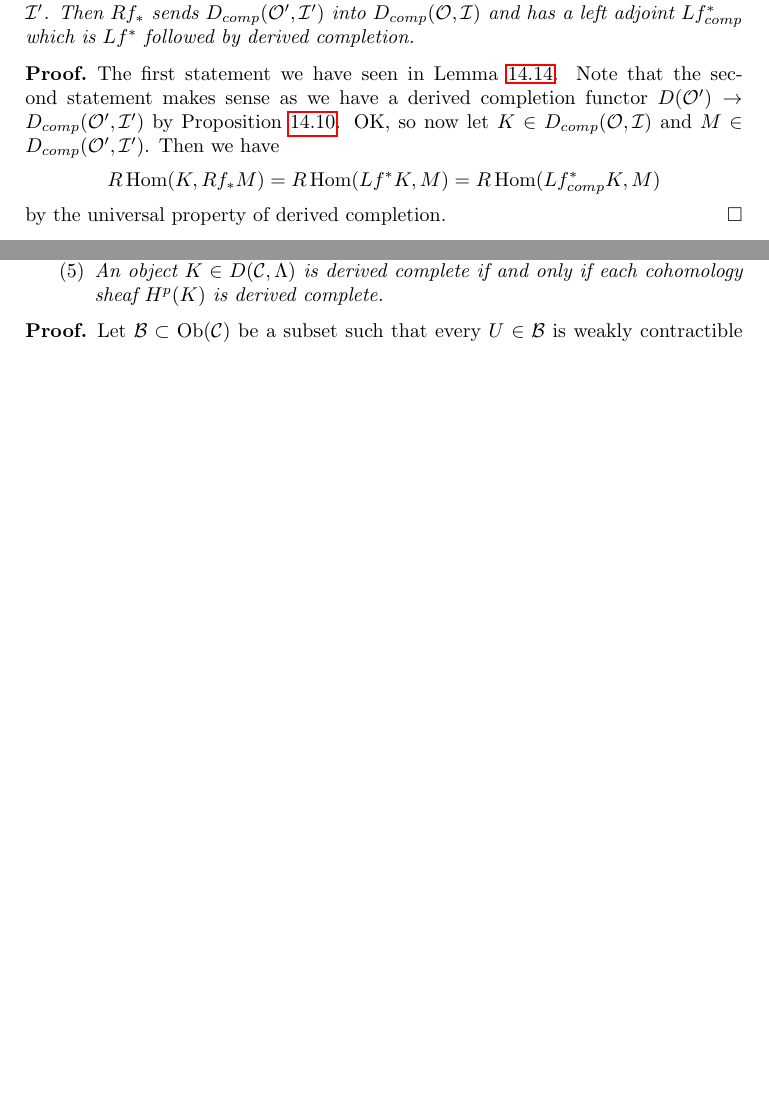
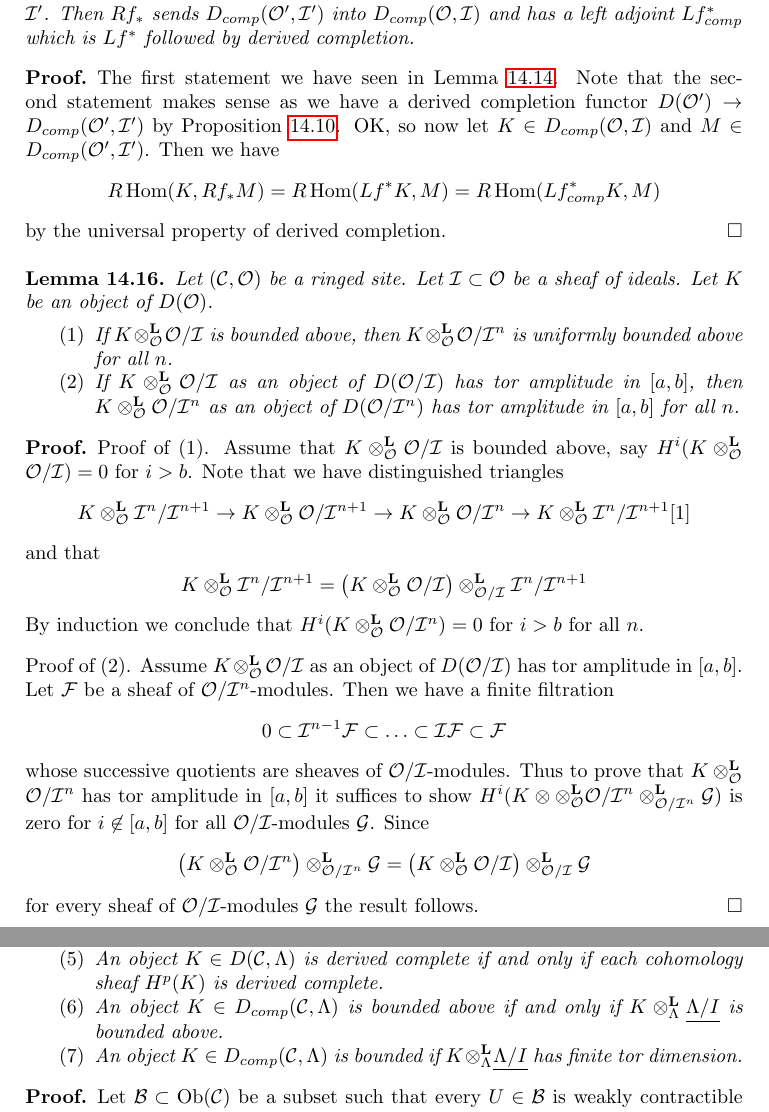
Before and after one commit to stacks/stacks-project, a LaTeX document (proetale.tex): two parts of pages 33 and 35 of 41 before the commit and two parts of pages 33 and 36 of 42 after it, joined at a grey line, cut so that both start at the same text, the shorter picture padded with empty space. Compiled offline with pdfLaTeX.

Commit message:
Boundedness and derived complete complexes

```diff
--- a/proetale.tex
+++ b/proetale.tex
@@ -3131,6 +3131,81 @@ $$
 by the universal property of derived completion.
 \end{proof}
 
+\begin{lemma}
+\label{lemma-bounded}
+Let $(\mathcal{C}, \mathcal{O})$ be a ringed site.
+Let $\mathcal{I} \subset \mathcal{O}$ be a sheaf of ideals.
+Let $K$ be an object of $D(\mathcal{O})$.
+\begin{enumerate}
+\item If $K \otimes_\mathcal{O}^\mathbf{L} \mathcal{O}/\mathcal{I}$
+is bounded above, then
+$K \otimes_\mathcal{O}^\mathbf{L} \mathcal{O}/\mathcal{I}^n$
+is uniformly bounded above for all $n$.
+\item If $K \otimes_\mathcal{O}^\mathbf{L} \mathcal{O}/\mathcal{I}$
+as an object of $D(\mathcal{O}/\mathcal{I})$ has tor amplitude in $[a, b]$,
+then $K \otimes_\mathcal{O}^\mathbf{L} \mathcal{O}/\mathcal{I}^n$
+as an object of $D(\mathcal{O}/\mathcal{I}^n)$
+has tor amplitude in $[a, b]$ for all $n$.
+\end{enumerate}
+\end{lemma}
+
+\begin{proof}
+Proof of (1). Assume that
+$K \otimes_\mathcal{O}^\mathbf{L} \mathcal{O}/\mathcal{I}$
+is bounded above, say
+$H^i(K \otimes_\mathcal{O}^\mathbf{L} \mathcal{O}/\mathcal{I}) = 0$
+for $i > b$. Note that we have distinguished triangles
+$$
+K \otimes_\mathcal{O}^\mathbf{L}
+\mathcal{I}^n/\mathcal{I}^{n + 1} \to
+K \otimes_\mathcal{O}^\mathbf{L}
+\mathcal{O}/\mathcal{I}^{n + 1} \to
+K \otimes_\mathcal{O}^\mathbf{L}
+\mathcal{O}/\mathcal{I}^n \to
+K \otimes_\mathcal{O}^\mathbf{L}
+\mathcal{I}^n/\mathcal{I}^{n + 1}[1]
+$$
+and that
+$$
+K \otimes_\mathcal{O}^\mathbf{L}
+\mathcal{I}^n/\mathcal{I}^{n + 1} =
+\left(
+K \otimes_\mathcal{O}^\mathbf{L}
+\mathcal{O}/\mathcal{I}\right)
+\otimes_{\mathcal{O}/\mathcal{I}}^\mathbf{L}
+\mathcal{I}^n/\mathcal{I}^{n + 1}
+$$
+By induction we conclude that
+$H^i(K \otimes_\mathcal{O}^\mathbf{L} \mathcal{O}/\mathcal{I}^n) = 0$
+for $i > b$ for all $n$.
+
+\medskip\noindent
+Proof of (2). Assume $K \otimes_\mathcal{O}^\mathbf{L} \mathcal{O}/\mathcal{I}$\
+as an object of $D(\mathcal{O}/\mathcal{I})$ has tor amplitude in $[a, b]$.
+Let $\mathcal{F}$ be a sheaf of $\mathcal{O}/\mathcal{I}^n$-modules.
+Then we have a finite filtration
+$$
+0 \subset \mathcal{I}^{n - 1}\mathcal{F} \subset \ldots
+\subset \mathcal{I}\mathcal{F} \subset \mathcal{F}
+$$
+whose successive quotients are sheaves of $\mathcal{O}/\mathcal{I}$-modules.
+Thus to prove that $K \otimes_\mathcal{O}^\mathbf{L} \mathcal{O}/\mathcal{I}^n$
+has tor amplitude in $[a, b]$ it suffices to show
+$H^i(K \otimes \otimes_\mathcal{O}^\mathbf{L} \mathcal{O}/\mathcal{I}^n
+\otimes_{\mathcal{O}/\mathcal{I}^n}^\mathbf{L} \mathcal{G})$
+is zero for $i \not \in [a, b]$ for all $\mathcal{O}/\mathcal{I}$-modules
+$\mathcal{G}$. Since
+$$
+\left(K \otimes_\mathcal{O}^\mathbf{L} \mathcal{O}/\mathcal{I}^n\right)
+\otimes_{\mathcal{O}/\mathcal{I}^n}^\mathbf{L} \mathcal{G}
+=
+\left(K \otimes_\mathcal{O}^\mathbf{L} \mathcal{O}/\mathcal{I}\right)
+\otimes_{\mathcal{O}/\mathcal{I}}^\mathbf{L} \mathcal{G}
+$$
+for every sheaf of $\mathcal{O}/\mathcal{I}$-modules $\mathcal{G}$
+the result follows.
+\end{proof}
+
 
 
 
@@ -3343,6 +3418,12 @@ with surjective transition maps, then $\lim \mathcal{F}_n$ is derived
 complete.
 \item An object $K \in D(\mathcal{C}, \Lambda)$ is derived complete if
 and only if each cohomology sheaf $H^p(K)$ is derived complete.
+\item An object $K \in D_{comp}(\mathcal{C}, \Lambda)$ is bounded above
+if and only if $K \otimes_\Lambda^\mathbf{L} \underline{\Lambda/I}$
+is bounded above.
+\item An object $K \in D_{comp}(\mathcal{C}, \Lambda)$ is bounded
+if $K \otimes_\Lambda^\mathbf{L} \underline{\Lambda/I}$ has finite
+tor dimension.
 \end{enumerate}
 \end{proposition}
 
```
Also changed, not shown: proetale.tex (6 more changed lines).
